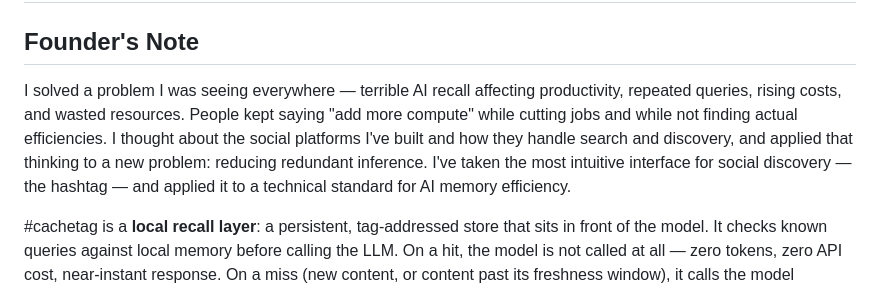
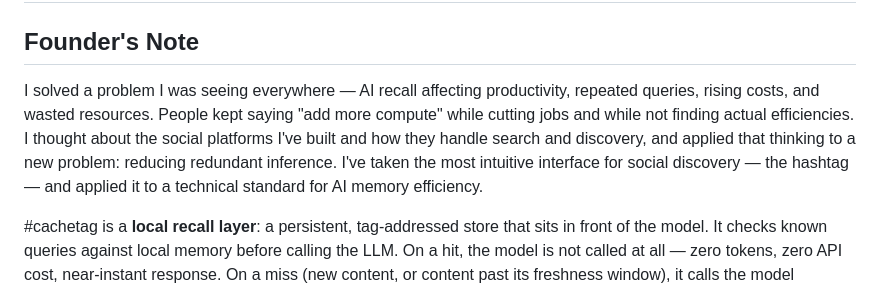
Before and after one commit to denalawless/cachetag, a Markdown page: README.md, the part around the change. GitHub-like rendering.

Commit message:
Refine founder's note for improved clarity
Removed the word 'terrible' to enhance clarity in the founder's note.

```diff
--- a/README.md
+++ b/README.md
@@ -2,7 +2,7 @@
 
 ## Founder's Note
 
-I solved a problem I was seeing everywhere — terrible AI recall affecting productivity, repeated queries, rising costs, and wasted resources. People kept saying "add more compute" while cutting jobs and while not finding actual efficiencies. I thought about the social platforms I've built and how they handle search and discovery, and applied that thinking to a new problem: reducing redundant inference. I've taken the most intuitive interface for social discovery — the hashtag — and applied it to a technical standard for AI memory efficiency.
+I solved a problem I was seeing everywhere — AI recall affecting productivity, repeated queries, rising costs, and wasted resources. People kept saying "add more compute" while cutting jobs and while not finding actual efficiencies. I thought about the social platforms I've built and how they handle search and discovery, and applied that thinking to a new problem: reducing redundant inference. I've taken the most intuitive interface for social discovery — the hashtag — and applied it to a technical standard for AI memory efficiency.
 
 #cachetag is a **local recall layer**: a persistent, tag-addressed store that sits in front of the model. It checks known queries against local memory before calling the LLM. On a hit, the model is not called at all — zero tokens, zero API cost, near-instant response. On a miss (new content, or content past its freshness window), it calls the model normally and stores the result for next time.
 
```
